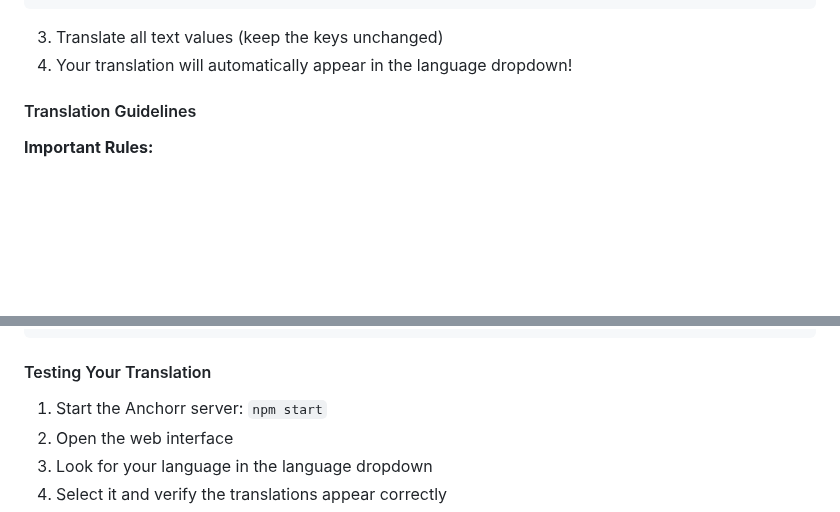
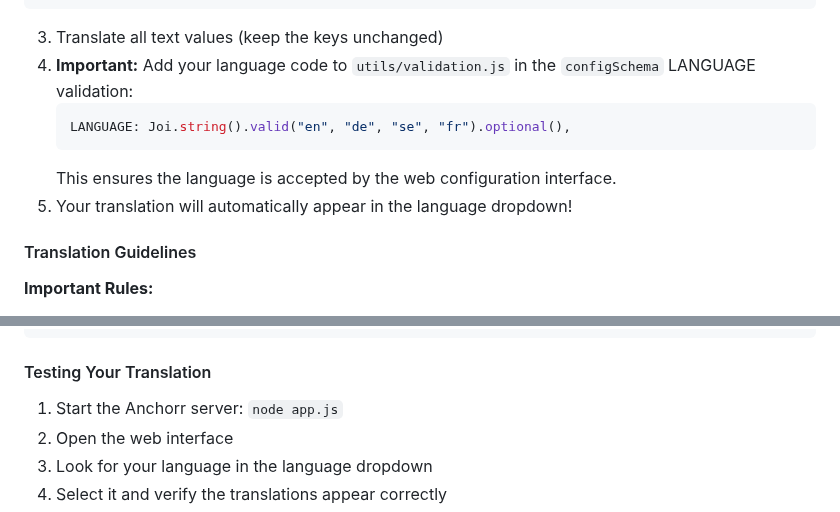
Before and after one commit to nairdahh/Anchorr, a Markdown page: CONTRIBUTING.md, 2 parts joined by grey strips. Rendered like a GitHub page; blank space fills up the shorter version.

Commit message:
fix: add validation step to language contribution guide

````diff
--- a/CONTRIBUTING.md
+++ b/CONTRIBUTING.md
@@ -64,7 +64,12 @@ Anchorr supports multiple languages! Help make it accessible to more users by co
 }
 ```
 3. Translate all text values (keep the keys unchanged)
-4. Your translation will automatically appear in the language dropdown!
+4. **Important:** Add your language code to `utils/validation.js` in the `configSchema` LANGUAGE validation:
+   ```javascript
+   LANGUAGE: Joi.string().valid("en", "de", "se", "fr").optional(),
+   ```
+   This ensures the language is accepted by the web configuration interface.
+5. Your translation will automatically appear in the language dropdown!
 
 #### Translation Guidelines
 
@@ -106,7 +111,7 @@ Anchorr supports multiple languages! Help make it accessible to more users by co
 
 #### Testing Your Translation
 
-1. Start the Anchorr server: `npm start`
+1. Start the Anchorr server: `node app.js`
 2. Open the web interface
 3. Look for your language in the language dropdown
 4. Select it and verify the translations appear correctly
````
